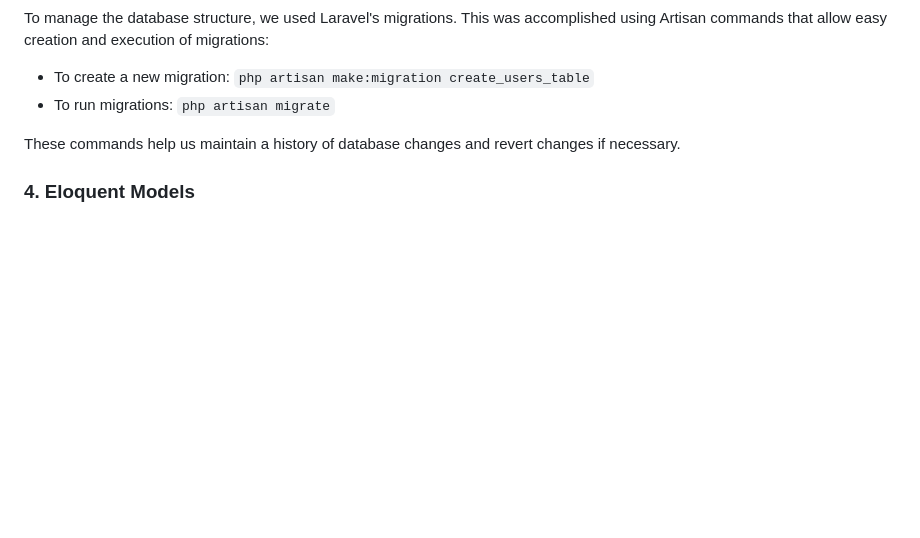
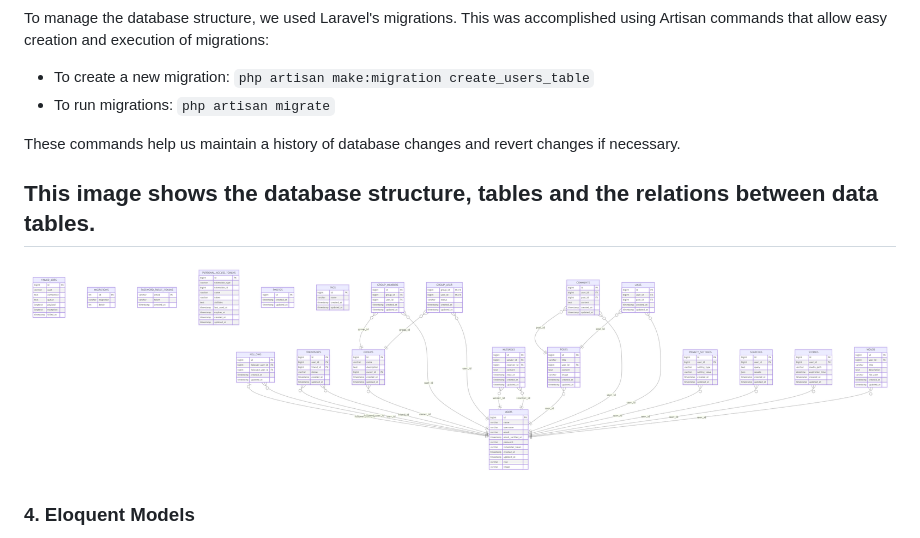
Before and after one commit to ErzaQorrii/SocialConnect, a Markdown page: README.md, the part around the change. Drawn GitHub-style; blank space fills up the shorter version.

Commit message:
add DDL Diagram to README.md

```diff
--- a/README.md
+++ b/README.md
@@ -88,6 +88,10 @@ To manage the database structure, we used Laravel's migrations. This was accompl
 
 These commands help us maintain a history of database changes and revert changes if necessary.
 
+## This image shows the database structure, tables and the relations between data tables.
+![DDL Diagram](/images/db.png)
+
+
 ### 4. Eloquent Models
 
 In the SocialConnect project, we have created a series of Eloquent models to represent the various entities within our application. Each model corresponds to a table in the MySQL database and is utilized to interact with the data within that table. The following are some of the primary models we have implemented thus far:
```
